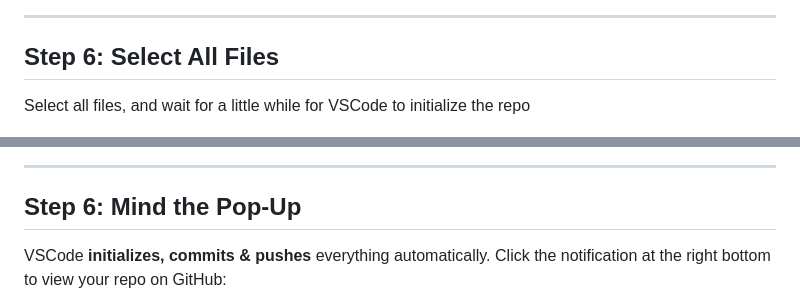
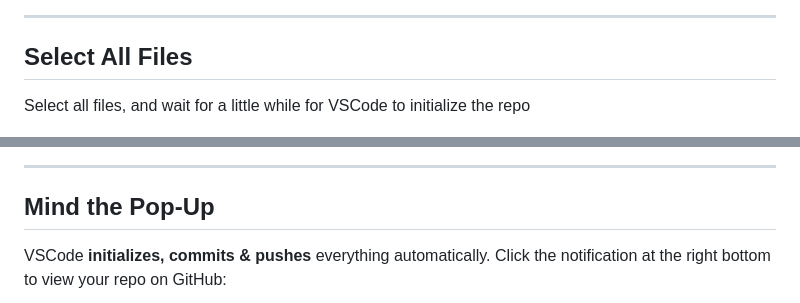
Before and after one commit to hnrobert/Marp-Tutorial, a Markdown page: lecture/index.md, 2 parts joined by grey strips. Drawn GitHub-style.

```diff
--- a/lecture/index.md
+++ b/lecture/index.md
@@ -511,7 +511,7 @@ The Skill mindset works everywhere:
 
 ---
 
-## Step 6: Select All Files
+## Select All Files
 
 Select all files, and wait for a little while for VSCode to initialize the repo
 
@@ -519,7 +519,7 @@ Select all files, and wait for a little while for VSCode to initialize the repo
 
 ---
 
-## Step 6: Mind the Pop-Up
+## Mind the Pop-Up
 
 VSCode **initializes, commits & pushes** everything automatically.
 Click the notification at the right bottom to view your repo on GitHub:
```
Also changed, not shown: other parts of lecture/index.md (+5 -5 lines).
